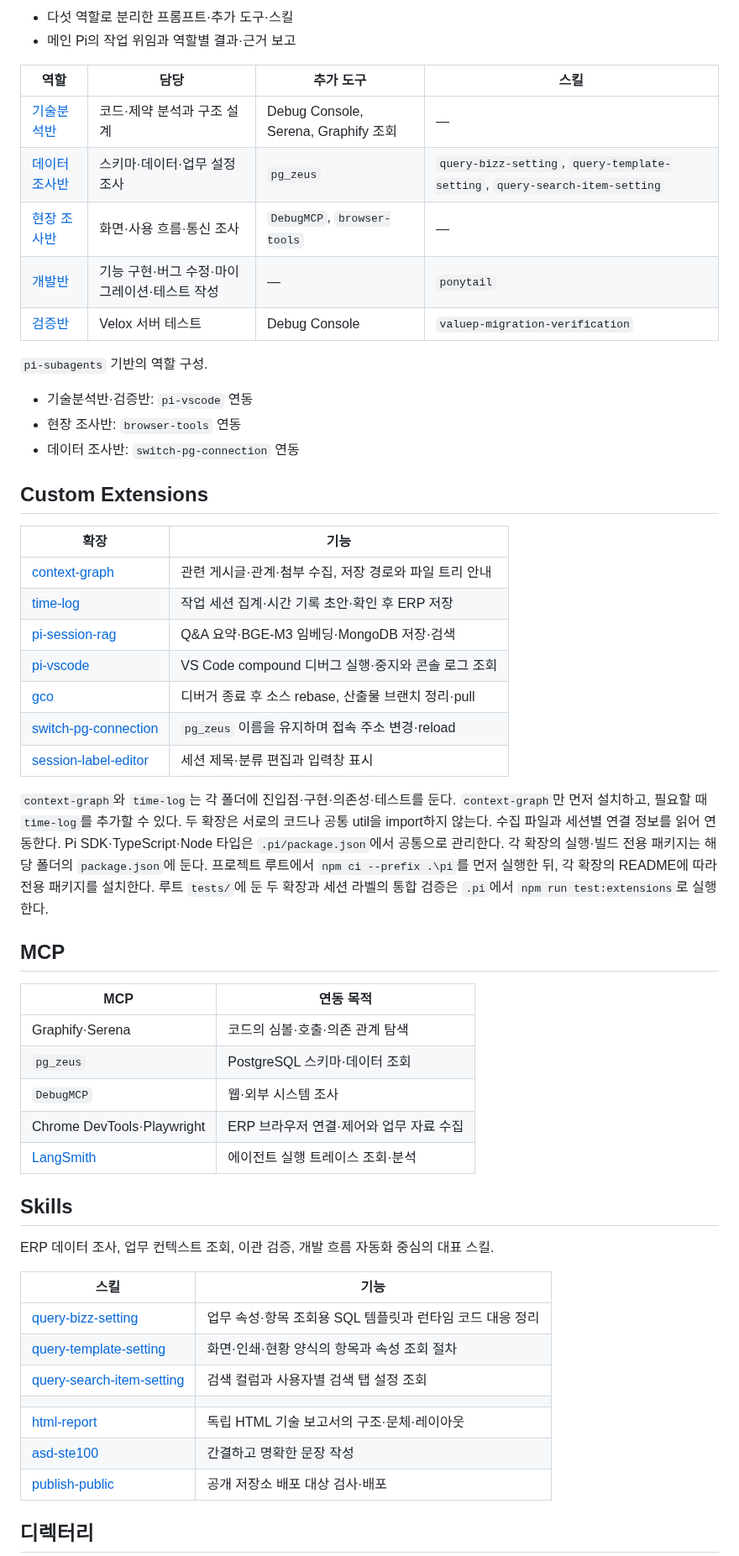
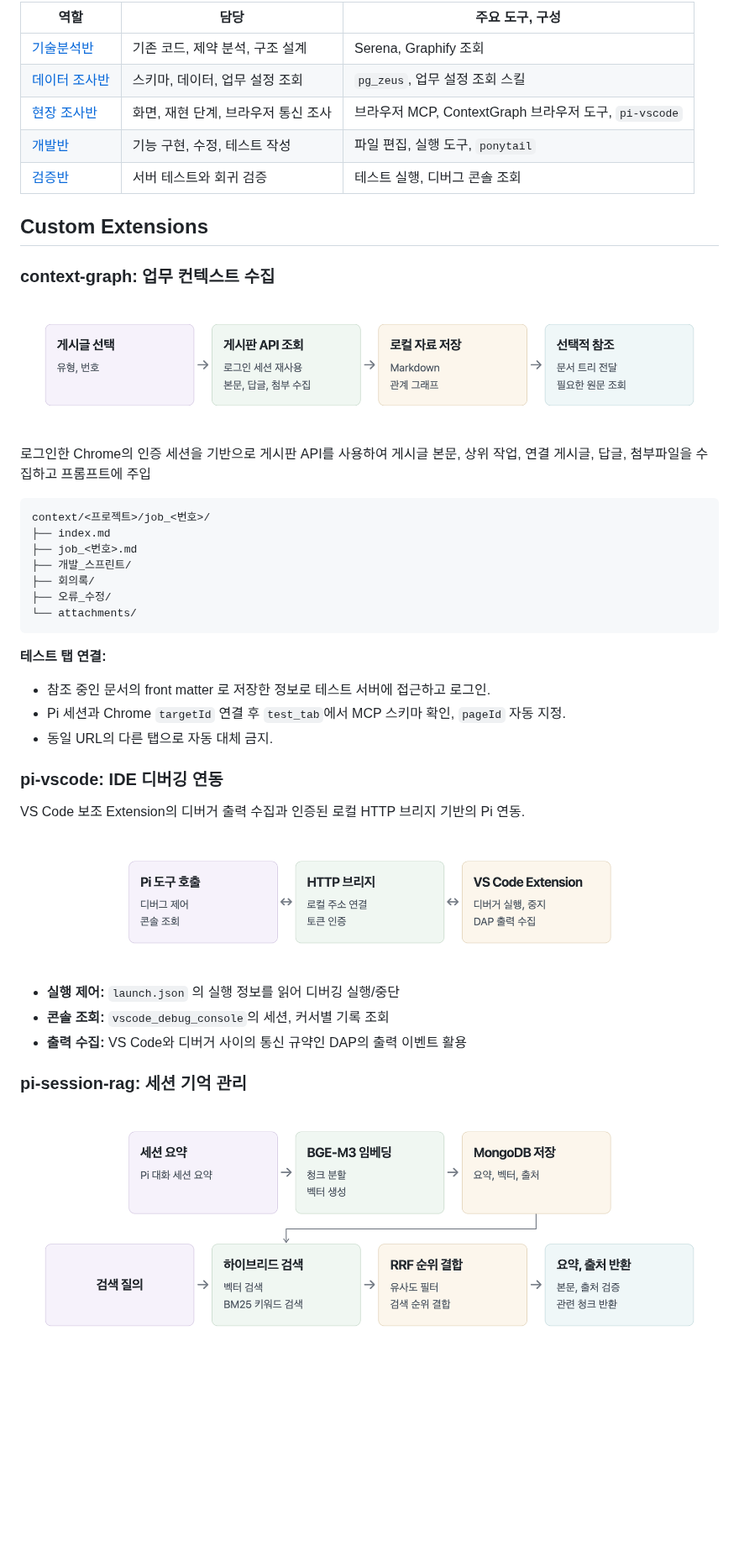
Before and after one commit to hwna00/ec-pi-agent-public, a Markdown page: README.md, the part around one of its changes. Shown at 84% size. GitHub-like rendering; pictures changed too: docs/images/portfolio-context-graph.png (added), docs/images/portfolio-session-rag.png (added), docs/images/portfolio-vscode.png (added); blank space fills up the shorter version.

Commit message:
Update public sources

````diff
--- a/README.md
+++ b/README.md
@@ -116,64 +49,46 @@ Pi의 브라우저 관리 계층에서 Chrome의 CDP(원격 디버깅) 연결을
-- 다섯 역할로 분리한 프롬프트·추가 도구·스킬
-- 메인 Pi의 작업 위임과 역할별 결과·근거 보고
-
-| 역할                                          | 담당                                         | 추가 도구                            | 스킬                                                                        |
-| --------------------------------------------- | -------------------------------------------- | ------------------------------------ | --------------------------------------------------------------------------- |
-| [기술분석반](agents/technical-analysis.md)    | 코드·제약 분석과 구조 설계                   | Debug Console, Serena, Graphify 조회 | —                                                                           |
-| [데이터 조사반](agents/data-investigation.md) | 스키마·데이터·업무 설정 조사                 | `pg_zeus`                            | `query-bizz-setting`, `query-template-setting`, `query-search-item-setting` |
-| [현장 조사반](agents/field-investigation.md)  | 화면·사용 흐름·통신 조사                     | `DebugMCP`, `browser-tools`          | —                                                                      |
-| [개발반](agents/development.md)               | 기능 구현·버그 수정·마이그레이션·테스트 작성 | —                                    | `ponytail`                                                                  |
-| [검증반](agents/verification.md)              | Velox 서버 테스트                            | Debug Console                        | `valuep-migration-verification`                                             |
-
-`pi-subagents` 기반의 역할 구성.
-
-- 기술분석반·검증반: `pi-vscode` 연동
-- 현장 조사반: `browser-tools` 연동
-- 데이터 조사반: `switch-pg-connection` 연동
+| 역할                                          | 담당                                | 주요 도구, 구성                                       |
+| --------------------------------------------- | ----------------------------------- | ----------------------------------------------------- |
+| [기술분석반](agents/technical-analysis.md)    | 기존 코드, 제약 분석, 구조 설계     | Serena, Graphify 조회                                 |
+| [데이터 조사반](agents/data-investigation.md) | 스키마, 데이터, 업무 설정 조회      | `pg_zeus`, 업무 설정 조회 스킬                        |
+| [현장 조사반](agents/field-investigation.md)  | 화면, 재현 단계, 브라우저 통신 조사 | 브라우저 MCP, ContextGraph 브라우저 도구, `pi-vscode` |
+| [개발반](agents/development.md)               | 기능 구현, 수정, 테스트 작성        | 파일 편집, 실행 도구, `ponytail`                      |
+| [검증반](agents/verification.md)              | 서버 테스트와 회귀 검증             | 테스트 실행, 디버그 콘솔 조회                         |
 
 ## Custom Extensions
 
-| 확장                                                       | 기능                                                   |
-| ---------------------------------------------------------- | ------------------------------------------------------ |
-| [context-graph](extensions/context-graph/index.ts)               | 관련 게시글·관계·첨부 수집, 저장 경로와 파일 트리 안내 |
-| [time-log](extensions/time-log/README.md)                   | 작업 세션 집계·시간 기록 초안·확인 후 ERP 저장 |
-| [pi-session-rag](extensions/pi-session-rag/README.md)      | Q&A 요약·BGE-M3 임베딩·MongoDB 저장·검색               |
-| [pi-vscode](extensions/pi-vscode/README.md)                | VS Code compound 디버그 실행·중지와 콘솔 로그 조회     |
-| [gco](extensions/gco/index.ts)                             | 디버거 종료 후 소스 rebase, 산출물 브랜치 정리·pull    |
-| [switch-pg-connection](extensions/switch-pg-connection/index.ts) | `pg_zeus` 이름을 유지하며 접속 주소 변경·reload        |
-| [session-label-editor](extensions/session-label-editor/index.ts) | 세션 제목·분류 편집과 입력창 표시                      |
+### context-graph: 업무 컨텍스트 수집
 
-`context-graph`와 `time-log`는 각 폴더에 진입점·구현·의존성·테스트를 둔다.
-`context-graph`만 먼저 설치하고, 필요할 때 `time-log`를 추가할 수 있다.
-두 확장은 서로의 코드나 공통 util을 import하지 않는다. 수집 파일과 세션별 연결 정보를 읽어 연동한다.
-Pi SDK·TypeScript·Node 타입은 `.pi/package.json`에서 공통으로 관리한다.
-각 확장의 실행·빌드 전용 패키지는 해당 폴더의 `package.json`에 둔다.
-프로젝트 루트에서 `npm ci --prefix .\pi`를 먼저 실행한 뒤, 각 확장의 README에 따라 전용 패키지를 설치한다.
-루트 `tests/`에 둔 두 확장과 세션 라벨의 통합 검증은 `.pi`에서 `npm run test:extensions`로 실행한다.
+![게시글 수집, 로컬 저장, 선택적 컨텍스트 참조 구조](docs/images/portfolio-context-graph.png)
 
-## MCP
-
-| MCP                                                               | 연동 목적                               |
-| ----------------------------------------------------------------- | --------------------------------------- |
-| Graphify·Serena                                                   | 코드의 심볼·호출·의존 관계 탐색         |
-| `pg_zeus`                                                         | PostgreSQL 스키마·데이터 조회           |
-| `DebugMCP`                                                        | 웹·외부 시스템 조사                     |
-| Chrome DevTools·Playwright                                        | ERP 브라우저 연결·제어와 업무 자료 수집 |
-| [LangSmith](https://github.com/langchain-ai/langsmith-mcp-server) | 에이전트 실행 트레이스 조회·분석        |
-
-## Skills
-
-ERP 데이터 조사, 업무 컨텍스트 조회, 이관 검증, 개발 흐름 자동화 중심의 대표 스킬.
-
-| 스킬                                                                   | 기능                                                     |
-| ---------------------------------------------------------------------- | -------------------------------------------------------- |
-| [query-bizz-setting](skills/query-bizz-setting/SKILL.md)               | 업무 속성·항목 조회용 SQL 템플릿과 런타임 코드 대응 정리 |
-| [query-template-setting](skills/query-template-setting/SKILL.md)       | 화면·인쇄·현황 양식의 항목과 속성 조회 절차              |
-| [query-search-item-setting](skills/query-search-item-setting/SKILL.md) | 검색 컬럼과 사용자별 검색 탭 설정 조회                   |
-|                                                                        |
-| [html-report](skills/html-report/SKILL.md)                             | 독립 HTML 기술 보고서의 구조·문체·레이아웃               |
-| [asd-ste100](skills/asd-ste100/SKILL.md)                               | 간결하고 명확한 문장 작성                                |
-| [publish-public](skills/publish-public/SKILL.md)                       | 공개 저장소 배포 대상 검사·배포                          |
-
-## 디렉터리
+로그인한 Chrome의 인증 세션을 기반으로 게시판 API를 사용하여 게시글 본문, 상위 작업, 연결 게시글, 답글, 첨부파일을 수집하고 프롬프트에 주입
 
 ```text
+context/<프로젝트>/job_<번호>/
+├── index.md
+├── job_<번호>.md
+├── 개발_스프린트/
+├── 회의록/
+├── 오류_수정/
+└── attachments/
+```
+
+**테스트 탭 연결:**
+
+- 참조 중인 문서의 front matter 로 저장한 정보로 테스트 서버에 접근하고 로그인.
+- Pi 세션과 Chrome `targetId` 연결 후 `test_tab`에서 MCP 스키마 확인, `pageId` 자동 지정.
+- 동일 URL의 다른 탭으로 자동 대체 금지.
+
+### pi-vscode: IDE 디버깅 연동
+
+VS Code 보조 Extension의 디버거 출력 수집과 인증된 로컬 HTTP 브리지 기반의 Pi 연동.
+
+![Pi, HTTP 브리지, VS Code의 디버그 제어와 콘솔 조회 구조](docs/images/portfolio-vscode.png)
+
+- **실행 제어:** `launch.json` 의 실행 정보를 읽어 디버깅 실행/중단
+- **콘솔 조회:** `vscode_debug_console`의 세션, 커서별 기록 조회
+- **출력 수집:** VS Code와 디버거 사이의 통신 규약인 DAP의 출력 이벤트 활용
+
+### pi-session-rag: 세션 기억 관리
+
+![세션 요약, 임베딩, MongoDB 저장과 하이브리드 검색 구조](docs/images/portfolio-session-rag.png)
+
````
Also changed, not shown: other parts of README.md (+52 -111 lines), docs/images/pi-harness-connections.png (added), docs/images/portfolio-time-log.png (added), 3 other files.
